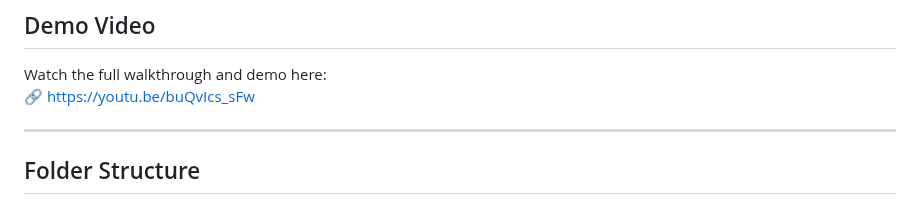
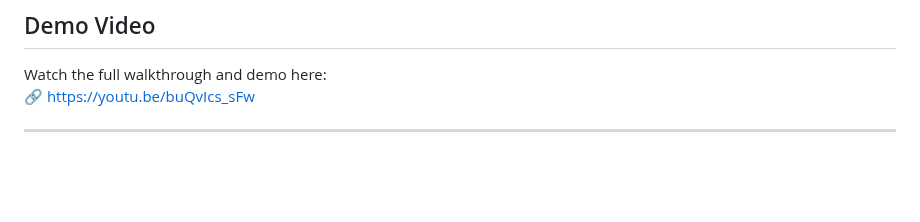
Before and after one commit to ervishnucs/SceneIt, a Markdown page: README.md, the part around the change. Rendered like a GitHub page; blank space fills up the shorter version.

```diff
--- a/README.md
+++ b/README.md
@@ -89,5 +89,3 @@ Watch the full walkthrough and demo here:
 🔗 [https://youtu.be/buQvIcs_sFw](https://youtu.be/buQvIcs_sFw)
 
 ---
-
-## Folder Structure
```
